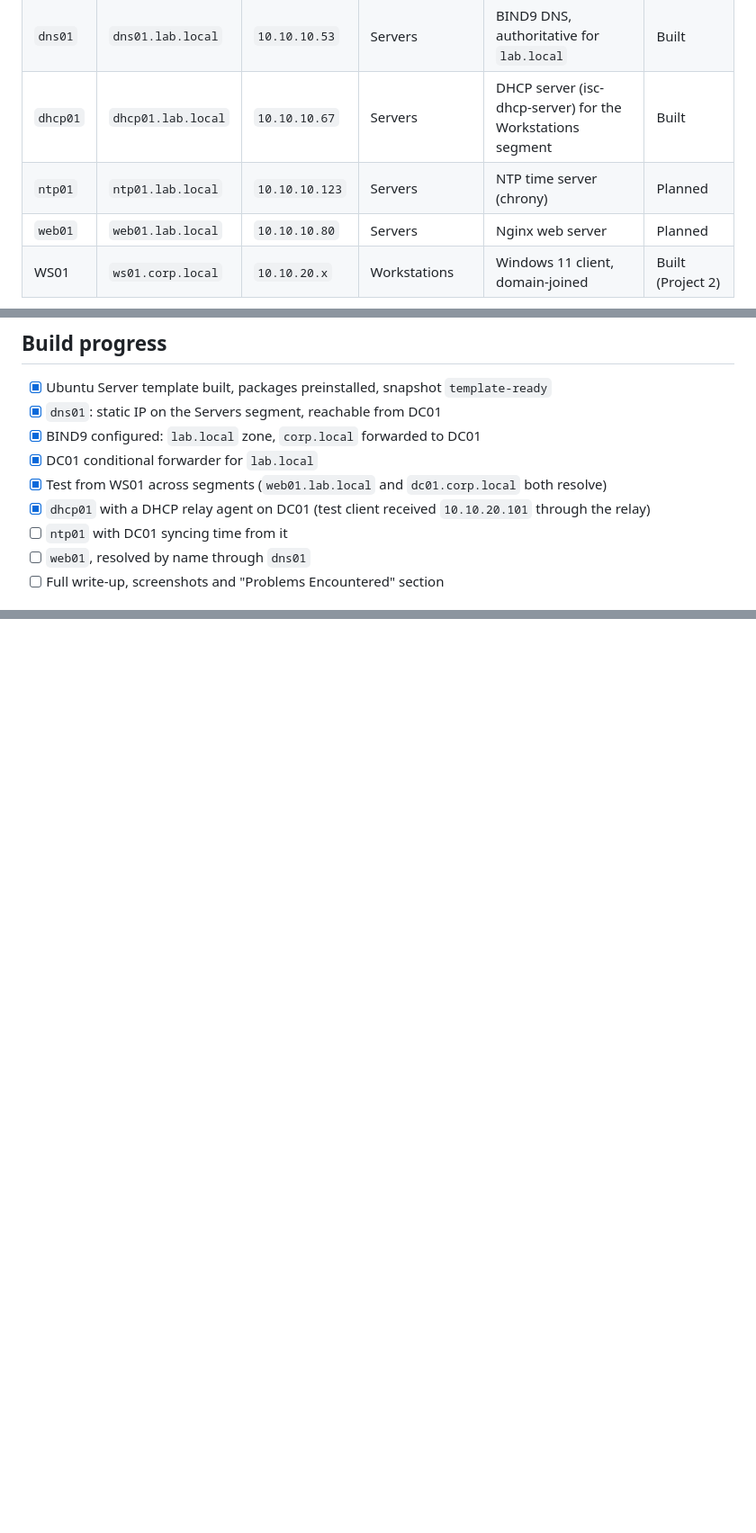
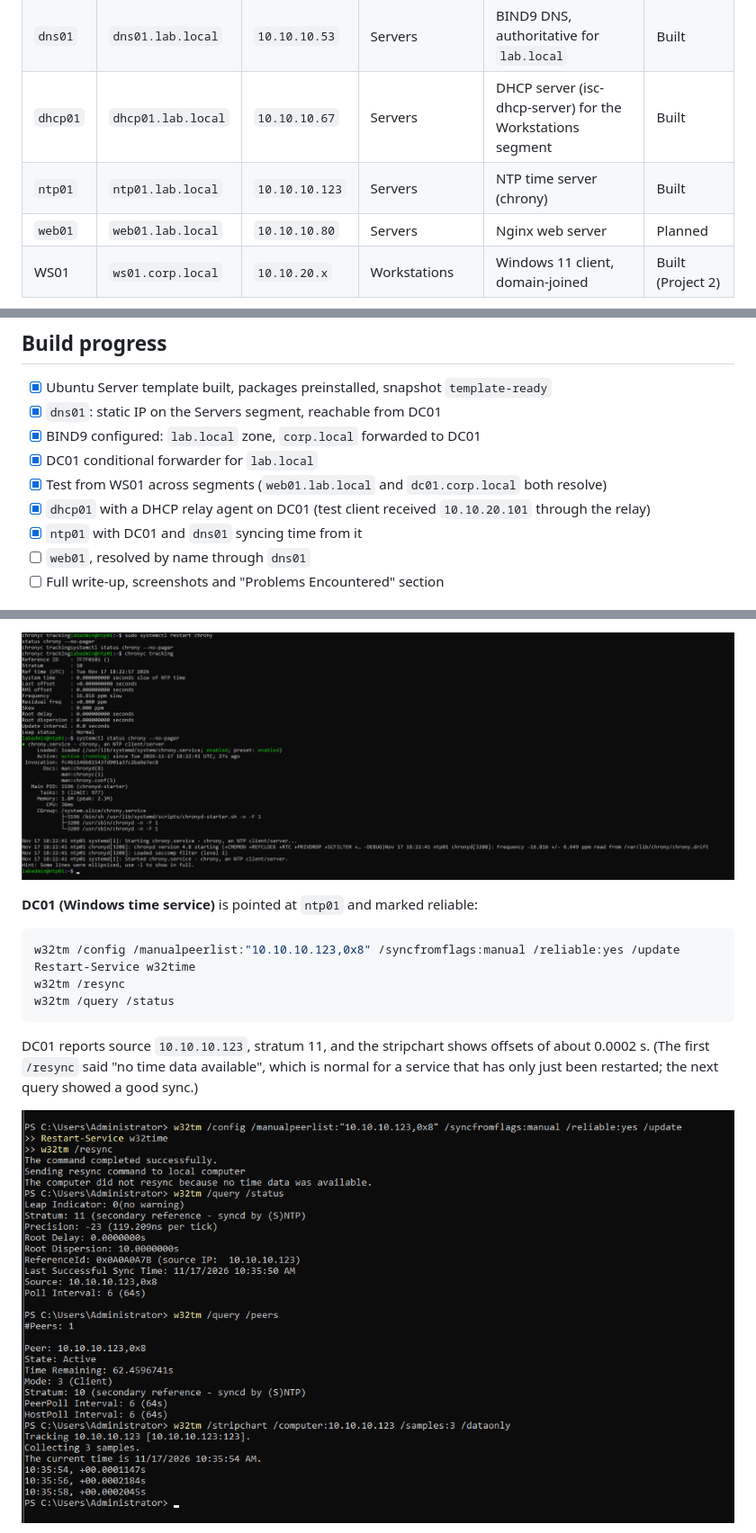
Before and after one commit to MusaAli-786/it-homelab-portfolio, a Markdown page: 03-linux-services/README.md, 3 parts joined by grey strips. Shown at 90% size. Rendered like a GitHub page; pictures changed too: 03-linux-services/screenshots/22-chrony-running.png (added), 03-linux-services/screenshots/23-dc01-w32tm-source.png (added); blank space fills up the shorter version.

````diff
--- a/03-linux-services/README.md
+++ b/03-linux-services/README.md
@@ -17,7 +17,7 @@ All four Linux servers sit on the **Servers** segment (`10.10.10.0/24`, VMnet2),
 | DC01 | `dc01.corp.local` | `10.10.10.1` | Servers (routes all segments) | Domain controller, DNS for `corp.local`, RRAS router | Built (Projects 1-2) |
 | `dns01` | `dns01.lab.local` | `10.10.10.53` | Servers | BIND9 DNS, authoritative for `lab.local` | Built |
 | `dhcp01` | `dhcp01.lab.local` | `10.10.10.67` | Servers | DHCP server (isc-dhcp-server) for the Workstations segment | Built |
-| `ntp01` | `ntp01.lab.local` | `10.10.10.123` | Servers | NTP time server (chrony) | Planned |
+| `ntp01` | `ntp01.lab.local` | `10.10.10.123` | Servers | NTP time server (chrony) | Built |
 | `web01` | `web01.lab.local` | `10.10.10.80` | Servers | Nginx web server | Planned |
 | WS01 | `ws01.corp.local` | `10.10.20.x` | Workstations | Windows 11 client, domain-joined | Built (Project 2) |
 
@@ -59,7 +59,7 @@ flowchart LR
 - [x] DC01 conditional forwarder for `lab.local`
 - [x] Test from WS01 across segments (`web01.lab.local` and `dc01.corp.local` both resolve)
 - [x] `dhcp01` with a DHCP relay agent on DC01 (test client received `10.10.20.101` through the relay)
-- [ ] `ntp01` with DC01 syncing time from it
+- [x] `ntp01` with DC01 and `dns01` syncing time from it
 - [ ] `web01`, resolved by name through `dns01`
 - [ ] Full write-up, screenshots and "Problems Encountered" section
 
@@ -250,0 +268,15 @@ The last line in the screenshot is a `DHCPDISCOVER ... via ens33: no free leases
+![chrony running](screenshots/22-chrony-running.png)
+
+**DC01 (Windows time service)** is pointed at `ntp01` and marked reliable:
+
+```powershell
+w32tm /config /manualpeerlist:"10.10.10.123,0x8" /syncfromflags:manual /reliable:yes /update
+Restart-Service w32time
+w32tm /resync
+w32tm /query /status
+```
+
+DC01 reports source `10.10.10.123`, stratum 11, and the stripchart shows offsets of about 0.0002 s. (The first `/resync` said "no time data available", which is normal for a service that has only just been restarted; the next query showed a good sync.)
+
+![DC01 time source](screenshots/23-dc01-w32tm-source.png)
+
````
Also changed, not shown: other parts of 03-linux-services/README.md (+27 -0 lines), 03-linux-services/configs/README.md (+3 -0 lines), 03-linux-services/screenshots/20-ntp01-hardware.png (added), 03-linux-services/screenshots/21-ntp01-ip-ping.png (added), 03-linux-services/screenshots/24-dns01-chrony-sources.png (added), 03-linux-services/screenshots/25-ntp01-clients.png (added), 3 other files.
